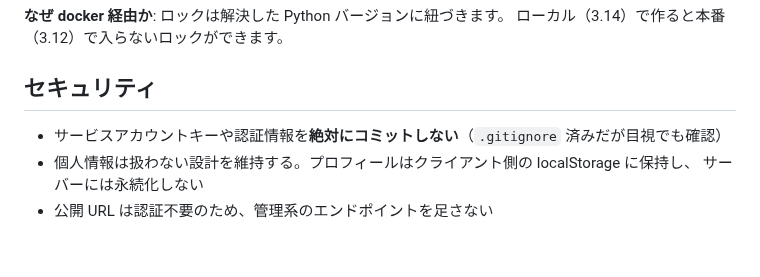
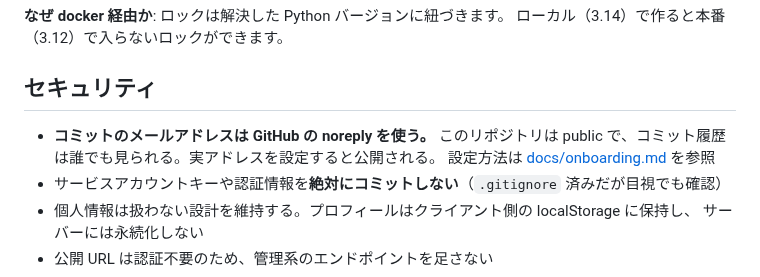
Before and after one commit to NAKAHARA-Yuki/tokyo-kosodate-navi, a Markdown page: CONTRIBUTING.md, the part around the change. GitHub-like rendering; blank space fills up the shorter version.

```diff
--- a/CONTRIBUTING.md
+++ b/CONTRIBUTING.md
@@ -217,6 +217,9 @@ Dockerfile は `--require-hashes` 付きで入れるため、ロックを更新
 
 ## セキュリティ
 
+- **コミットのメールアドレスは GitHub の noreply を使う。**
+  このリポジトリは public で、コミット履歴は誰でも見られる。実アドレスを設定すると公開される。
+  設定方法は [docs/onboarding.md](docs/onboarding.md) を参照
 - サービスアカウントキーや認証情報を**絶対にコミットしない**（`.gitignore` 済みだが目視でも確認）
 - 個人情報は扱わない設計を維持する。プロフィールはクライアント側の localStorage に保持し、
   サーバーには永続化しない
```
Also changed, not shown: CLAUDE.md (+2 -0 lines), docs/onboarding.md (+13 -4 lines).
